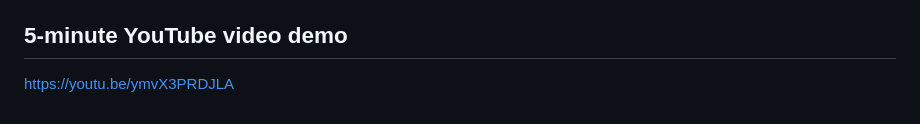
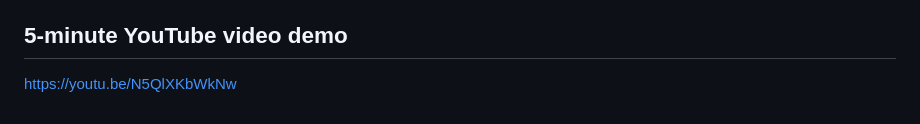
Before and after one commit to kare0041/cst8919-assignment-1, a Markdown page: README.md, the part around the change. Drawn GitHub-style.

Commit message:
adding the youtube video demo to README.md file

```diff
--- a/README.md
+++ b/README.md
@@ -108,4 +108,4 @@ All dependencies are listed in `requirements.txt`
 
 ## 5-minute YouTube video demo
 
-https://youtu.be/ymvX3PRDJLA
+https://youtu.be/N5QlXKbWkNw
```
